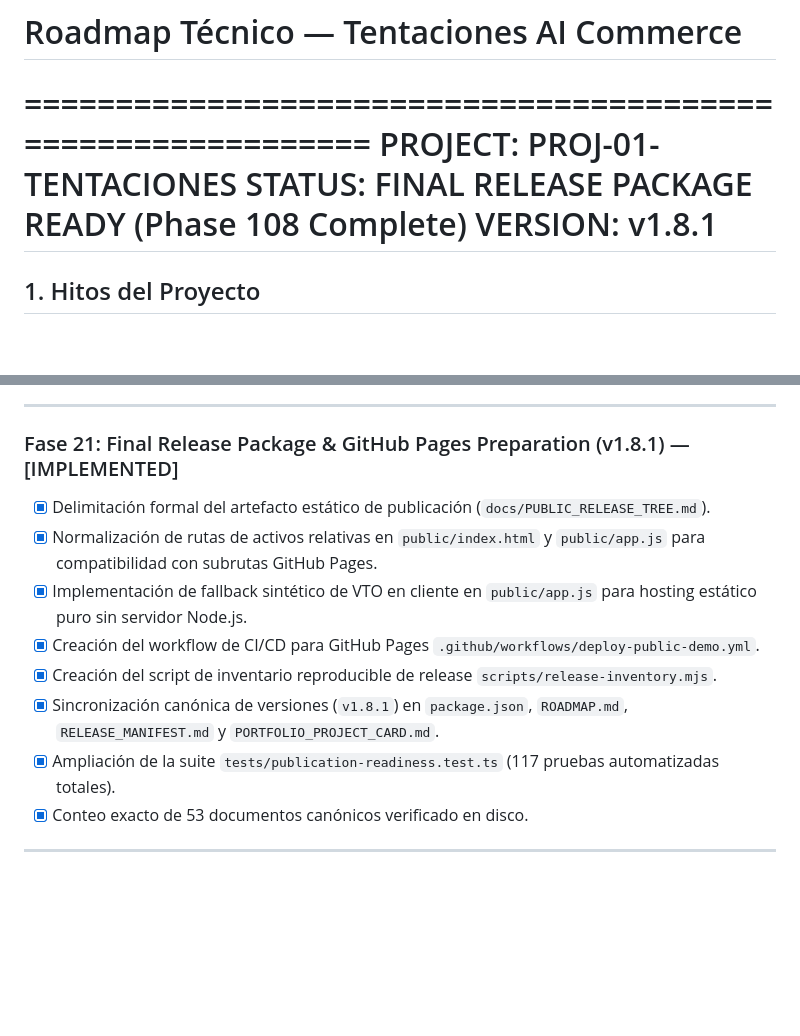
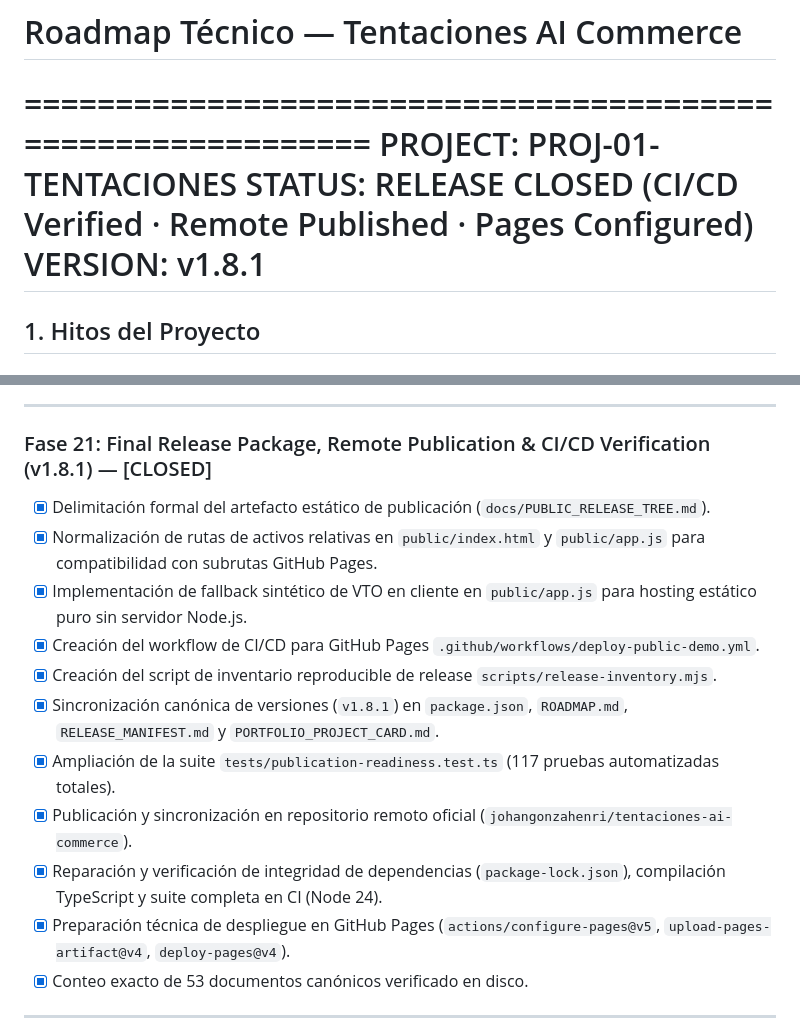
Before and after one commit to johangonzahenri/tentaciones-ai-commerce, a Markdown page: ROADMAP.md, 2 parts joined by grey strips. Rendered like a GitHub page; blank space fills up the shorter version.

Commit message:
docs(release): close v1.8.1 publication and synchronize roadmap

```diff
--- a/ROADMAP.md
+++ b/ROADMAP.md
@@ -2,7 +2,7 @@
 
 ============================================================
 PROJECT: PROJ-01-TENTACIONES
-STATUS: FINAL RELEASE PACKAGE READY (Phase 108 Complete)
+STATUS: RELEASE CLOSED (CI/CD Verified · Remote Published · Pages Configured)
 VERSION: v1.8.1
 ============================================================
 
@@ -215,7 +215,7 @@ VERSION: v1.8.1
 
 ---
 
-### Fase 21: Final Release Package & GitHub Pages Preparation (v1.8.1) — [IMPLEMENTED]
+### Fase 21: Final Release Package, Remote Publication & CI/CD Verification (v1.8.1) — [CLOSED]
 * [x] Delimitación formal del artefacto estático de publicación (`docs/PUBLIC_RELEASE_TREE.md`).
 * [x] Normalización de rutas de activos relativas en `public/index.html` y `public/app.js` para compatibilidad con subrutas GitHub Pages.
 * [x] Implementación de fallback sintético de VTO en cliente en `public/app.js` para hosting estático puro sin servidor Node.js.
@@ -223,6 +223,9 @@ VERSION: v1.8.1
 * [x] Creación del script de inventario reproducible de release `scripts/release-inventory.mjs`.
 * [x] Sincronización canónica de versiones (`v1.8.1`) en `package.json`, `ROADMAP.md`, `RELEASE_MANIFEST.md` y `PORTFOLIO_PROJECT_CARD.md`.
 * [x] Ampliación de la suite `tests/publication-readiness.test.ts` (117 pruebas automatizadas totales).
+* [x] Publicación y sincronización en repositorio remoto oficial (`johangonzahenri/tentaciones-ai-commerce`).
+* [x] Reparación y verificación de integridad de dependencias (`package-lock.json`), compilación TypeScript y suite completa en CI (Node 24).
+* [x] Preparación técnica de despliegue en GitHub Pages (`actions/configure-pages@v5`, `upload-pages-artifact@v4`, `deploy-pages@v4`).
 * [x] Conteo exacto de 53 documentos canónicos verificado en disco.
 
 ---
```
